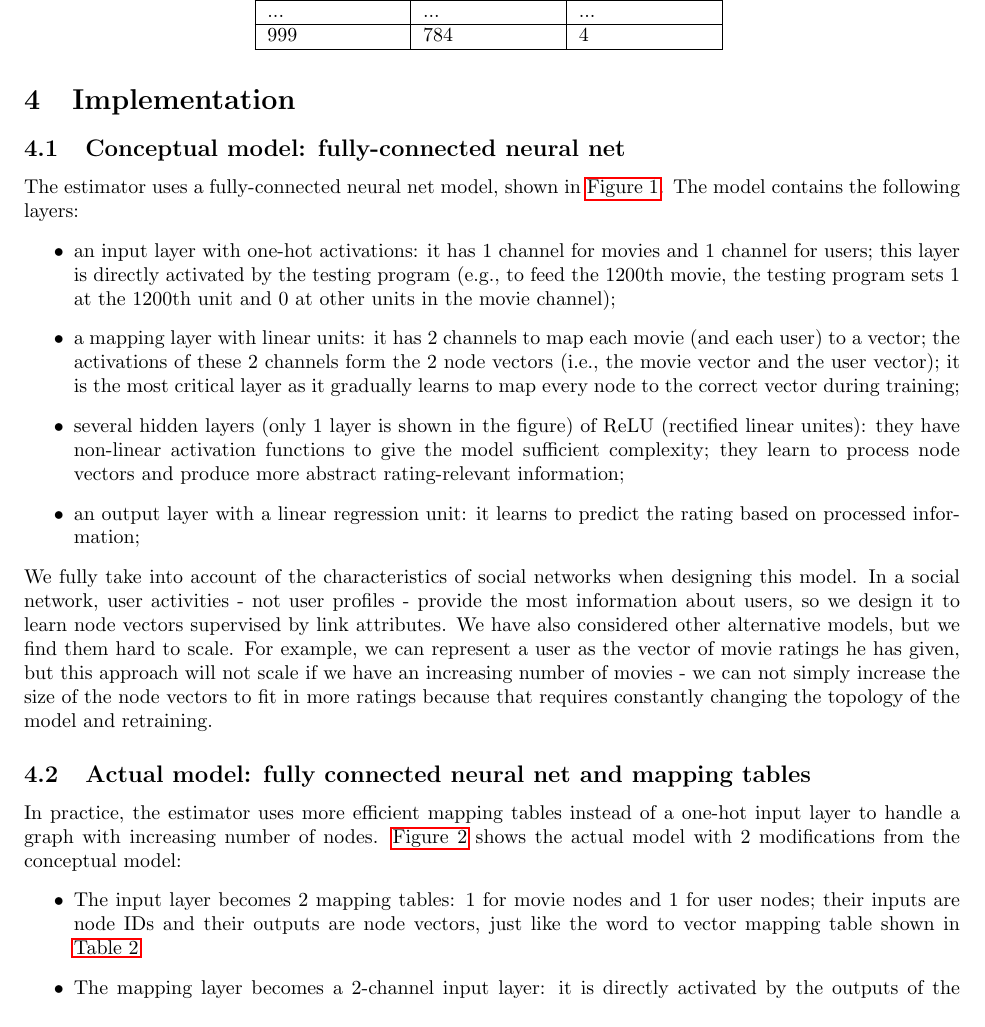
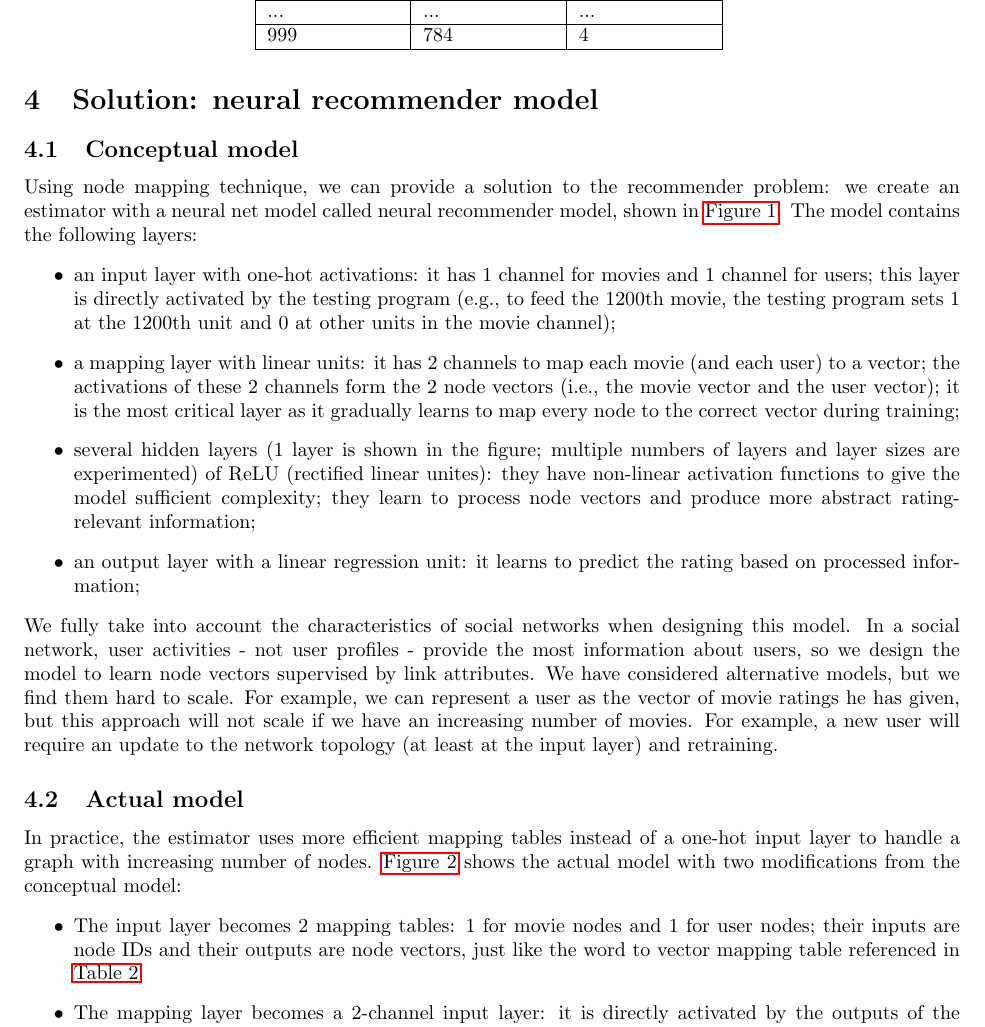
Before and after one commit to alanyuchenhou/cave, a LaTeX paper (node_embedding.tex): part of page 4 of 10 before the commit and part of page 4 of 9 after it, cut so that both start at the same text. Compiled offline with pdfLaTeX.

Commit message:
revise more

```diff
--- a/node_embedding.tex
+++ b/node_embedding.tex
@@ -231,9 +234,10 @@ Our estimator uses 10\% of the training set as the validation set.
 
-\section{Implementation}
+\section{Solution: neural recommender model}
 
-\subsection{Conceptual model: fully-connected neural net}
-The estimator uses a fully-connected neural net model, shown in
-\autoref{fig:conceptural}.
+\subsection{Conceptual model}
+Using node mapping technique, we can provide a solution to the recommender
+problem: we create an estimator with a neural net model called neural
+recommender model, shown in \autoref{fig:conceptural}.
 \begin{figure}[h]
 	\centering
 	\begin{tikzpicture}[node distance=2cm]
@@ -265,4 +269,3 @@ The estimator uses a fully-connected neural net model, shown in
 	\draw [arrow] (relu3) -- (linearRegression);
 	\draw [arrow] (linearRegression) -- (rating);
 	\end{tikzpicture}
-	\caption{The conceptual fully-connected neural net model for a dataset
@@ -291,8 +295,9 @@ The model contains the following layers:
 	movie vector and the user vector);
 	it is the most critical layer as it gradually learns to map every node to
 	the correct vector during training;
-	\item several hidden layers (only 1 layer is shown in the figure) of
-	ReLU (rectified linear unites):
+	\item several hidden layers (1 layer is shown in the figure; multiple
+	numbers of layers and layer sizes are experimented) of ReLU
+	(rectified linear unites):
 	they have non-linear activation functions to give the model sufficient
 	complexity;
 	they learn to process node vectors and produce more abstract
@@ -300,28 +305,28 @@ The model contains the following layers:
 	\item an output layer with a linear regression unit: it learns to predict
 	the rating based on processed information;
 \end{itemize}
-We fully take into account of the characteristics of social networks when
-designing this model. In a social network, user activities - not user profiles
-- provide the most information about users, so we design it to learn node
-vectors supervised by link attributes.
-We have also considered other alternative models, but we find
-them hard to scale. For example, we can represent a user as the vector of movie
-ratings he has given, but this approach will not scale if we have an increasing
-number of movies - we can not simply increase the size of the node vectors to
-fit
-in more ratings because that requires constantly changing the topology of the
-model and retraining.
+We fully take into account the characteristics of social networks when
+designing this model.
+In a social network, user activities - not user profiles - provide the most
+information about users, so we design the model to learn node vectors
+supervised by link attributes.
+We have considered alternative models, but we find them hard to scale.
+For example, we can represent a user as the vector of movie ratings he has
+given,
+but this approach will not scale if we have an increasing number of movies.
+For example, a new user will require an update to the network topology (at
+least at the input layer) and retraining.
 
-\subsection{Actual model: fully connected neural net and mapping tables}
+\subsection{Actual model}
 In practice, the estimator uses more efficient mapping tables instead of a
 one-hot input layer to handle a graph with increasing number of nodes.
-\autoref{fig:actural} shows the actual model with 2 modifications from the
+\autoref{fig:actural} shows the actual model with two modifications from the
 conceptual model:
 \begin{itemize}
 	\item The input layer becomes 2 mapping tables: 1 for movie nodes and 1
 	for user nodes;
 	their inputs are node IDs and their outputs are node vectors, just like the
-	word to vector mapping table shown in \autoref{tab:word}
+	word to vector mapping table referenced in \autoref{tab:word}
 	\item The mapping layer becomes a 2-channel input layer: it is directly
 	activated by the outputs of the mapping tables
 \end{itemize}
@@ -358,7 +363,7 @@ conceptual model:
 	\draw [arrow] (relu3) -- (linearRegression);
 	\draw [arrow] (linearRegression) -- (rating);
 	\end{tikzpicture}
-	\caption{The actual implementation with 2 modifications:
+	\caption{The actual model with two modifications:
 		We factor the node to vector mapping process out of the neural net into
 		2 node to vector mapping tables.
 		We feed every node (a movie or user) to the estimator by feeding the
@@ -372,6 +377,4 @@ conceptual model:
 The estimator uses the above neural net model and a number of popular learning
 techniques:
 \begin{itemize}
-	\item backpropagation: back propagation of the error gradients from output
-	layer back to each earlier layer till the input layer
-	\cite{rumelhart1988learning}
+	\item backpropagation: propagation of the error gradients from output layer
```
Also changed, not shown: node_embedding.tex (102 more changed lines). Lines whose indentation alone changed are shown as unchanged.
